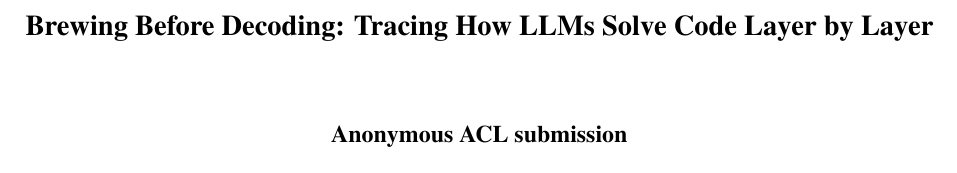
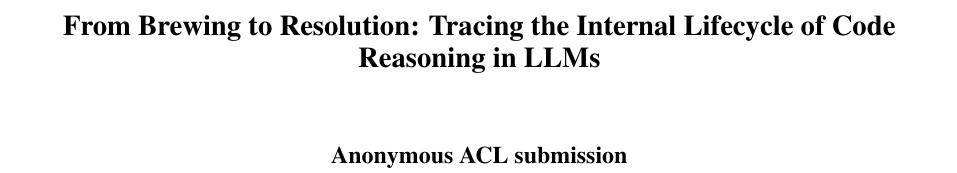
Before and after one commit to euyis1019/CUE-emnlp, a LaTeX paper (main.tex): part of page 1 of 11, cut at the place of the change. Compiled offline with pdfLaTeX.

Commit message:
Update paper title to "From Brewing to Resolution: Tracing the Internal Lifecycle of Code Reasoning in LLMs"
Co-Authored-By: Claude Opus 4.6 (1M context) <noreply@anthropic.com>

```diff
--- a/main.tex
+++ b/main.tex
@@ -55,7 +55,7 @@
 % Title and Authors
 % ============================================================
 
-\title{Brewing Before Decoding: Tracing How LLMs Solve Code Layer by Layer}
+\title{From Brewing to Resolution: Tracing the Internal Lifecycle of Code Reasoning in LLMs}
 
 \author{First Author \\
   Affiliation / Address line 1 \\
```
